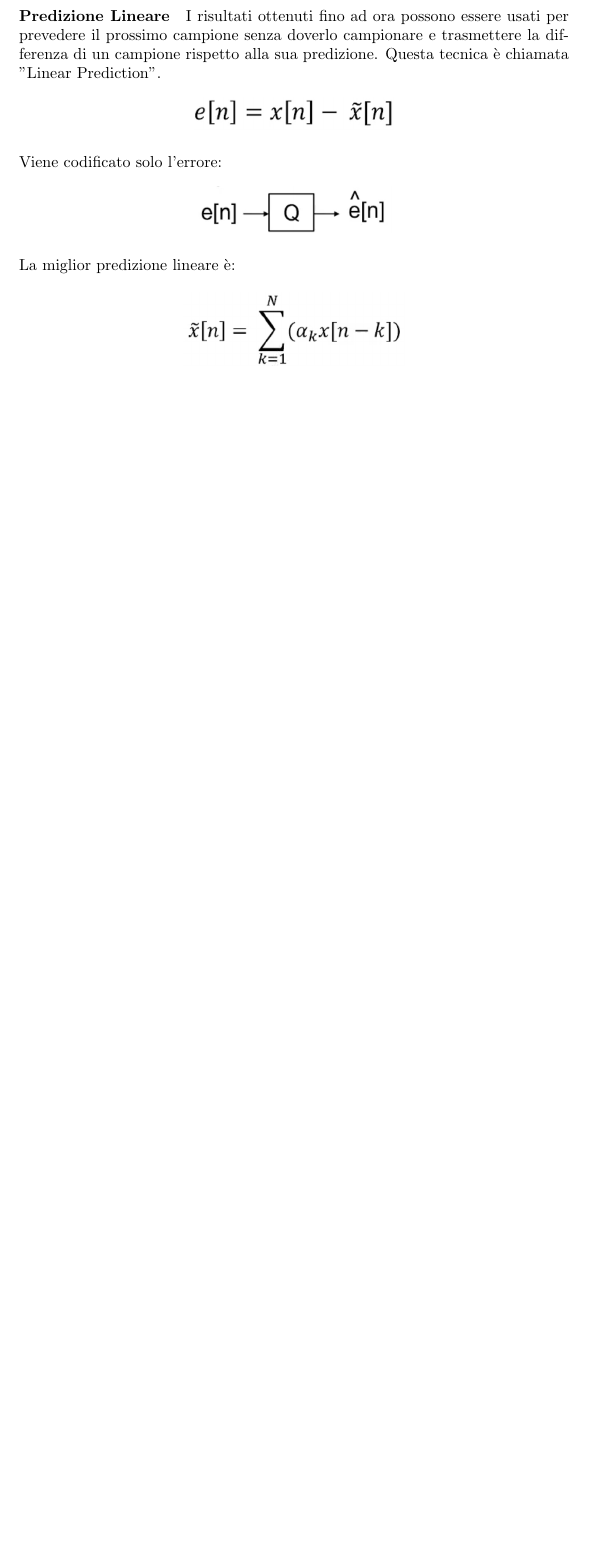
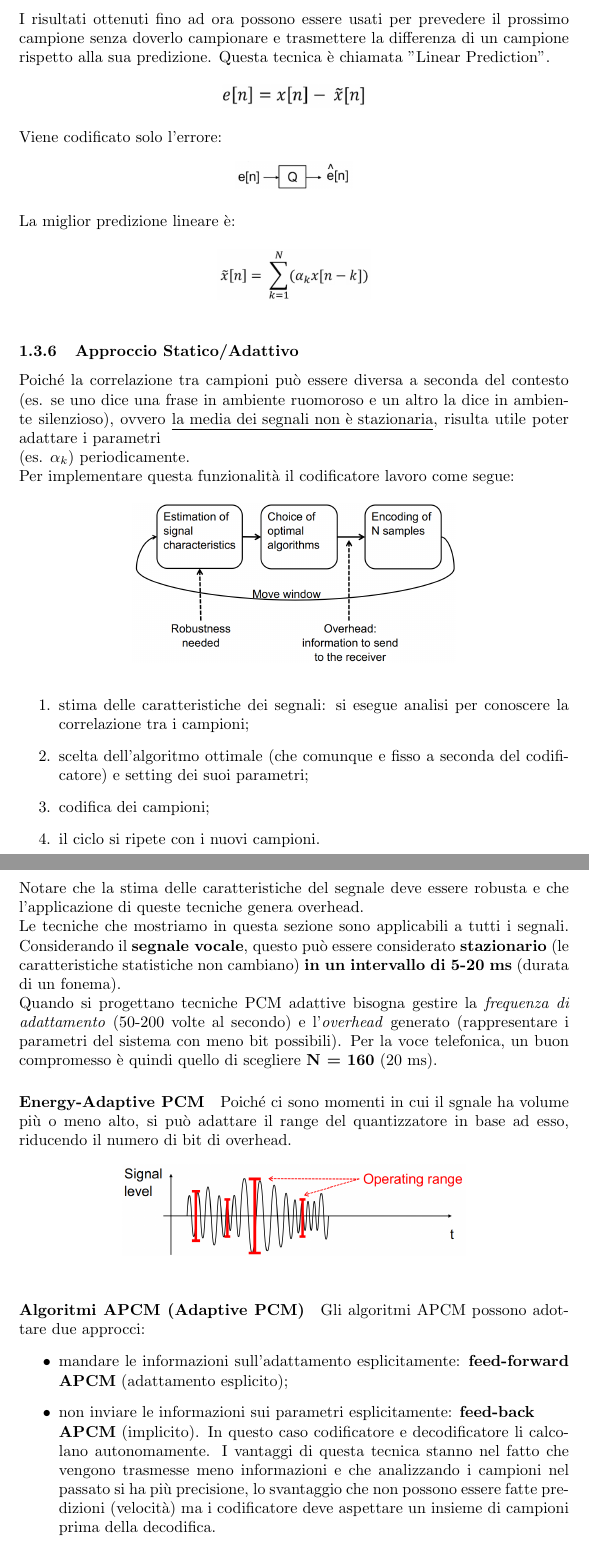
Before and after one commit to ManuelCadeddu/Internet_Video_Streaming, a LaTeX document (Internet Video Streaming.tex): part of page 10 of 10 before the commit and two parts of pages 10 and 11 of 12 after it, the two joined at a grey line, cut so that both start at the same text, the shorter picture padded with empty space. Compiled offline with pdfLaTeX.

Commit message:
Codifica della Voce OK

```diff
--- a/Internet Video Streaming.tex
+++ b/Internet Video Streaming.tex
@@ -195,16 +195,45 @@
 					\\Per scegliere i valori dei coefficienti si usa l'\textbf{algoritmo di Levinson-Durbin}.
 					\\Il valore di \textit{N} tipicamente usato per il segnale vocale in banda telefonica è tra gli 8 e i 12.
 
-				\paragraph{Predizione Lineare}
+			\subsubsection{Predizione Lineare}
 				I risultati ottenuti fino ad ora possono essere usati per prevedere il prossimo campione senza doverlo campionare e trasmettere la differenza di un campione rispetto alla sua predizione. Questa tecnica è chiamata "Linear Prediction".
 				\begin{figure}[ht!]
-						\centering{\includegraphics[width=12cm,height=0.7cm,keepaspectratio]{01_14.png}}
+					\centering{\includegraphics[width=12cm,height=0.5cm,keepaspectratio]{01_14.png}}
 				\end{figure}
 				\\Viene codificato solo l'errore:
 				\begin{figure}[ht!]
-						\centering{\includegraphics[width=12cm,height=1cm,keepaspectratio]{01_15.png}}
+					\centering{\includegraphics[width=12cm,height=0.6cm,keepaspectratio]{01_15.png}}
 				\end{figure}
 				\\La miglior predizione lineare è:
 				\begin{figure}[ht!]
-						\centering{\includegraphics[width=12cm,height=1.6cm,keepaspectratio]{01_16.png}}
+					\centering{\includegraphics[width=12cm,height=1.1cm,keepaspectratio]{01_16.png}}
 				\end{figure}
+
+			\subsubsection{Approccio Statico/Adattivo}
+				Poiché la correlazione tra campioni può essere diversa a seconda del contesto (es. se uno dice una frase in ambiente ruomoroso e un altro la dice in ambiente silenzioso), ovvero \underline{la media dei segnali non è stazionaria}, risulta utile poter adattare i parametri \\(es. \textit{$\alpha_{k}$}) periodicamente.
+				\\Per implementare questa funzionalità il codificatore lavoro come segue:
+				\begin{figure}[ht!]
+					\centering{\includegraphics[width=12cm,height=3.5cm,keepaspectratio]{01_17.png}}
+				\end{figure}
+				\begin{enumerate}
+					\item stima delle caratteristiche dei segnali: si esegue analisi per conoscere la correlazione tra i campioni;
+					\item scelta dell'algoritmo ottimale (che comunque e fisso a seconda del codificatore) e setting dei suoi parametri;
+					\item codifica dei campioni;
+					\item il ciclo si ripete con i nuovi campioni.
+				\end{enumerate}
+				Notare che la stima delle caratteristiche del segnale deve essere robusta e che l'applicazione di queste tecniche genera overhead.
+				\\Le tecniche che mostriamo in questa sezione sono applicabili a tutti i segnali. Considerando il \textbf{segnale vocale}, questo può essere considerato \textbf{stazionario} (le caratteristiche statistiche non cambiano) \textbf{in un intervallo di 5-20 ms} (durata di un fonema).
+				\\Quando si progettano tecniche PCM adattive bisogna gestire la \textit{frequenza di adattamento} (50-200 volte al secondo) e l'\textit{overhead} generato (rappresentare i parametri del sistema con meno bit possibili). Per la voce telefonica, un buon compromesso è quindi quello di scegliere \textbf{N = 160} (20 ms).
+
+				\paragraph{Energy-Adaptive PCM}
+					Poiché ci sono momenti in cui il sgnale ha volume più o meno alto, si può adattare il range del quantizzatore in base ad esso, riducendo il numero di bit di overhead.
+					\begin{figure}[ht!]
+						\centering{\includegraphics[width=12cm,height=2cm,keepaspectratio]{01_18.png}}
+					\end{figure}
+
+				\paragraph{Algoritmi APCM (Adaptive PCM)}
+					Gli algoritmi APCM possono adottare due approcci:
+					\begin{itemize}
+						\item mandare le informazioni sull'adattamento esplicitamente: \textbf{feed-forward APCM} (adattamento esplicito);
+						\item non inviare le informazioni sui parametri esplicitamente: \textbf{feed-back \\APCM} (implicito). In questo caso codificatore e decodificatore li calcolano autonomamente. I vantaggi di questa tecnica stanno nel fatto che vengono trasmesse meno informazioni e che analizzando i campioni nel passato si ha più precisione, lo svantaggio che non possono essere fatte predizioni (velocità) ma i codificatore deve aspettare un insieme di campioni prima della decodifica.
+					\end{itemize}
```
Also changed, not shown: 01_17.png (added), 01_18.png (added), 01_19.png (added), Internet Video Streaming.pdf, Internet Video Streaming.tex (28 more changed lines), 6 other files. Lines whose indentation alone changed are shown as unchanged.
